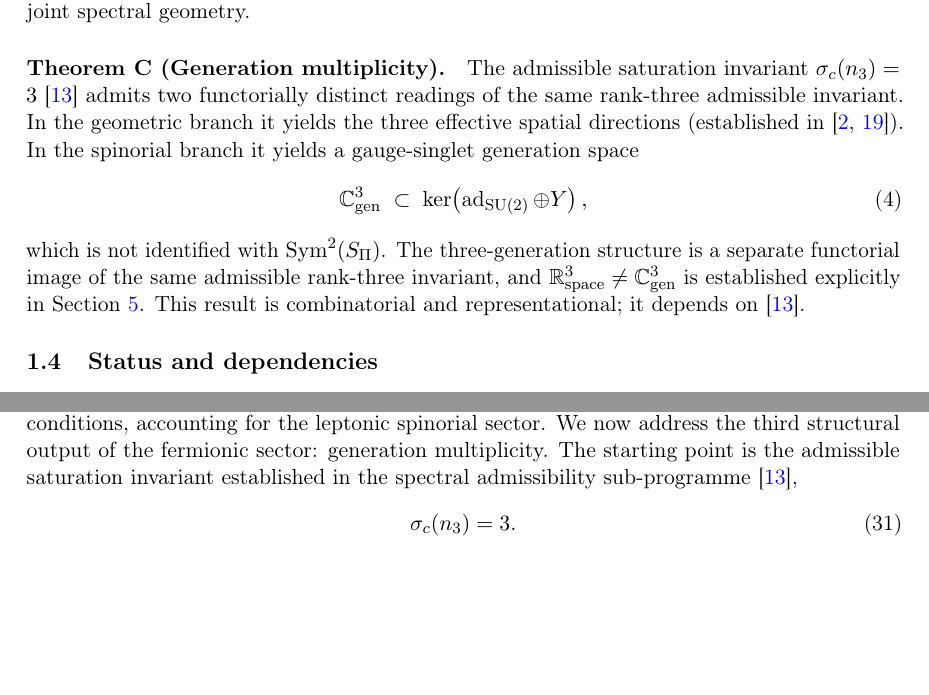
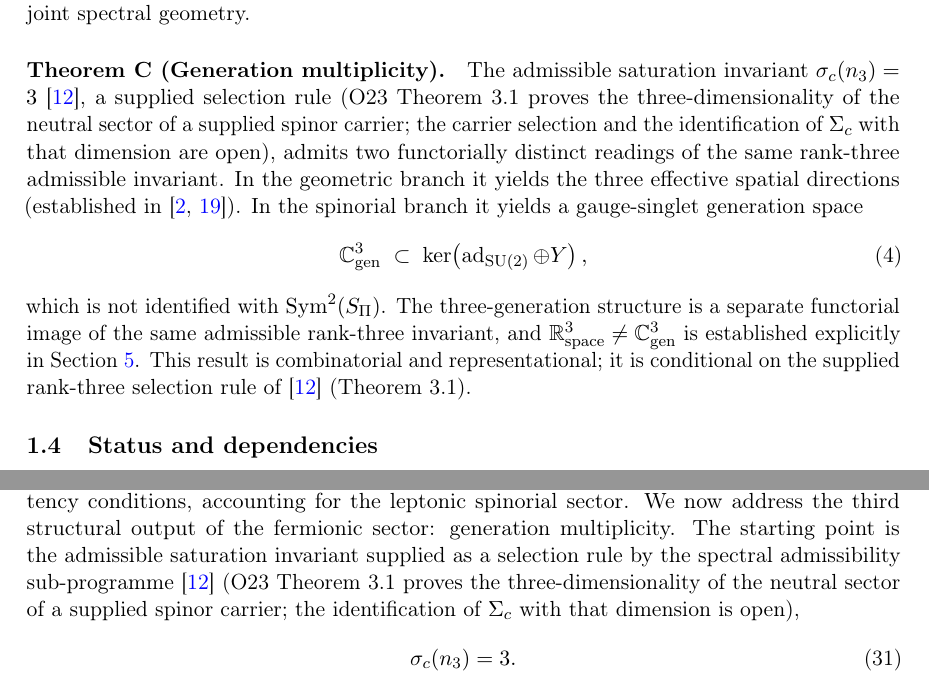
Before and after one commit to Cosmochrony/q14, a LaTeX paper (tex/q14.tex): two parts of pages 4 and 12 of 22 before the commit and two parts of pages 4 and 13 of 24 after it, joined at a grey line, cut so that both start at the same text, the shorter picture padded with empty space. Compiled offline with pdfLaTeX.

Commit message:
Consume Sigma_c(n_3) = 3 as a supplied selection rule (O23 v2.0)
Theorem C and the generation-multiplicity chain carry the supplied
rank-three carrier hypothesis explicitly; O23 bib title updated.

```diff
--- a/tex/q14.tex
+++ b/tex/q14.tex
@@ -207,7 +209,10 @@ from Projective Dirac Admissibility}
         geometry.
 
       \paragraph{Theorem C (Generation multiplicity).}
-        The admissible saturation invariant $\sigma_c(n_3) = 3$~\cite{Beau2026a27}
+        The admissible saturation invariant $\sigma_c(n_3) = 3$~\cite{Beau2026a27}, a
+        supplied selection rule (O23 Theorem~3.1 proves the three-dimensionality of the
+        neutral sector of a supplied spinor carrier; the carrier selection and the
+        identification of $\Sigma_c$ with that dimension are open),
         admits two functorially distinct readings of the same rank-three admissible
         invariant.
         In the geometric branch it yields the three effective spatial directions
@@ -224,7 +229,8 @@ from Projective Dirac Admissibility}
         admissible rank-three invariant, and
         $\mathbb{R}^3_{\mathrm{space}} \neq \mathbb{C}^3_{\mathrm{gen}}$ is established
         explicitly in Section~\ref{sec:generations}.
-        This result is combinatorial and representational; it depends on~\cite{Beau2026a27}.
+        This result is combinatorial and representational; it is conditional on the supplied
+        rank-three selection rule of~\cite{Beau2026a27} (Theorem~3.1).
 
   \subsection{Status and dependencies}
     \label{ssec:status}
@@ -943,8 +949,10 @@ from Projective Dirac Admissibility}
   consistency conditions, accounting for the leptonic spinorial sector.
   We now address the third structural output of the fermionic sector: generation
   multiplicity.
-  The starting point is the admissible saturation invariant established in the
-  spectral admissibility sub-programme~\cite{Beau2026a27},
+  The starting point is the admissible saturation invariant supplied as a selection rule
+  by the spectral admissibility sub-programme~\cite{Beau2026a27} (O23 Theorem~3.1 proves
+  the three-dimensionality of the neutral sector of a supplied spinor carrier; the
+  identification of $\Sigma_c$ with that dimension is open),
   \begin{equation}
     \label{eq:sigma-n3}
     \sigma_c(n_3) = 3 .
```
Also changed, not shown: tex/cosmochrony-bibliography.bib (+1 -2 lines), README.md, tex/q14.tex (13 more changed lines).
